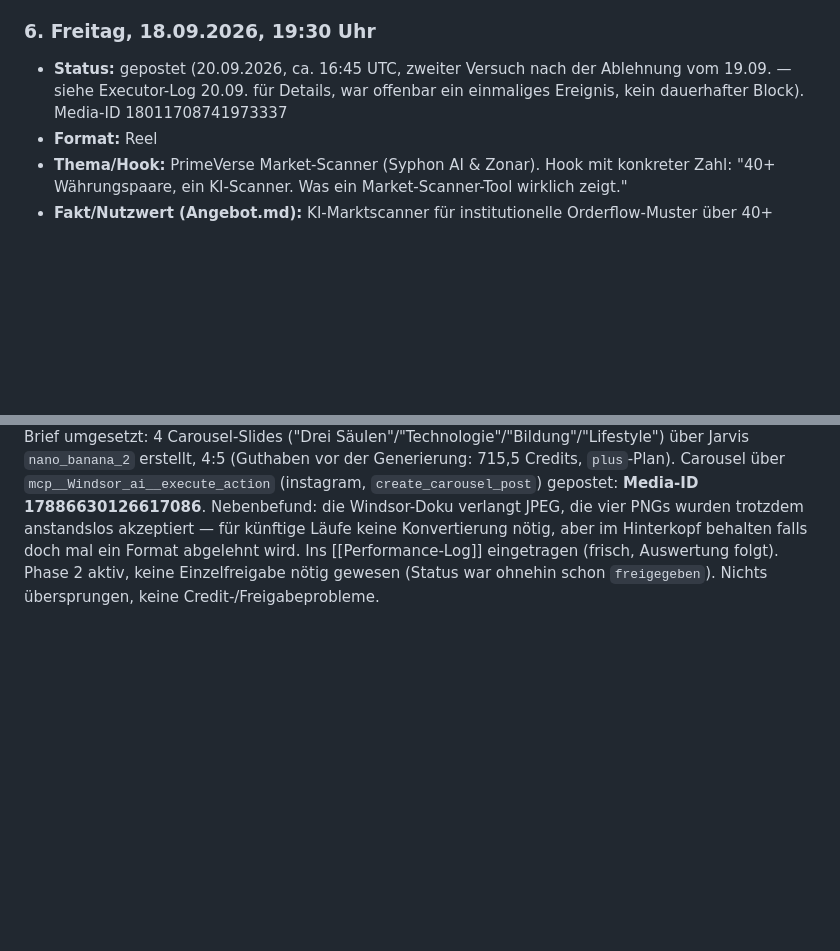
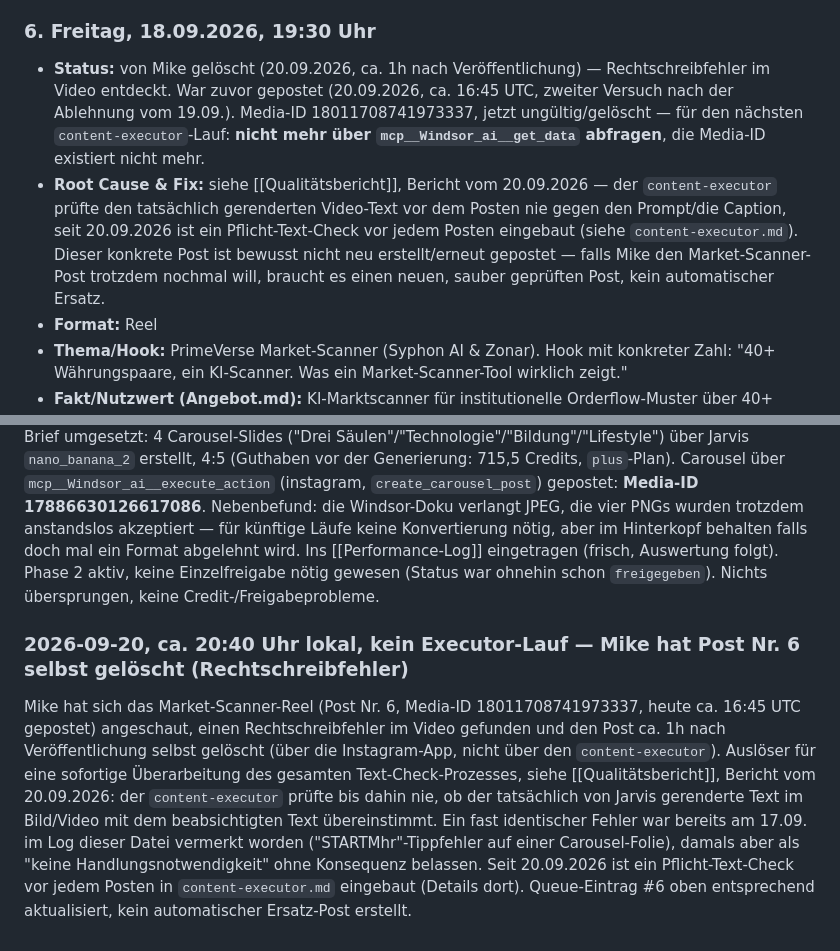
Before and after one commit to buehlermike46-boop/Zweites-Gehirn, a Markdown page: 03 Bereiche/Marketing & Kundenakquise/Posting-Warteschlange.md, 2 parts joined by grey strips. Drawn GitHub-style; blank space fills up the shorter version.

Commit message:
Vorfall konkretisiert: Post Nr. 6 (Market-Scanner) identifiziert und dokumentiert
Mike hat den betroffenen Post identifiziert: Market-Scanner-Reel, Media-ID
18011708741973337, von ihm selbst ca. 1h nach Veröffentlichung wegen eines
Rechtschreibfehlers gelöscht. Damit ist das der zweite Text-Rendering-Fehler
in einer Woche (nach dem 17.09.-Carousel-Tippfehler), bestätigt also ein
wiederkehrendes Muster statt eines Einzelfalls. Queue-Eintrag, Executor-Log
und Qualitätsbericht entsprechend aktualisiert; Performance-Log-Hinweis
ergänzt, die jetzt ungültige Media-ID nicht mehr abzufragen.

Co-Authored-By: Claude Sonnet 5 <noreply@anthropic.com>
Claude-Session: https://claude.ai/code/session_01Jxs5pSJ7M3An1dsPWb1rhv

```diff
--- a/03 Bereiche/Marketing & Kundenakquise/Posting-Warteschlange.md
+++ b/03 Bereiche/Marketing & Kundenakquise/Posting-Warteschlange.md
@@ -102,7 +102,8 @@ dieser automatisierten Warteschlange, siehe "Wartet auf dich" unten.
 - **Hashtags:** #tradingbot #automatisiertestrading #limitless #tradingeducation #finanziellefreiheit
 
 ### 6. Freitag, 18.09.2026, 19:30 Uhr
-- **Status:** gepostet (20.09.2026, ca. 16:45 UTC, zweiter Versuch nach der Ablehnung vom 19.09. — siehe Executor-Log 20.09. für Details, war offenbar ein einmaliges Ereignis, kein dauerhafter Block). Media-ID 18011708741973337
+- **Status:** von Mike gelöscht (20.09.2026, ca. 1h nach Veröffentlichung) — Rechtschreibfehler im Video entdeckt. War zuvor gepostet (20.09.2026, ca. 16:45 UTC, zweiter Versuch nach der Ablehnung vom 19.09.). Media-ID 18011708741973337, jetzt ungültig/gelöscht — für den nächsten `content-executor`-Lauf: **nicht mehr über `mcp__Windsor_ai__get_data` abfragen**, die Media-ID existiert nicht mehr.
+- **Root Cause & Fix:** siehe [[Qualitätsbericht]], Bericht vom 20.09.2026 — der `content-executor` prüfte den tatsächlich gerenderten Video-Text vor dem Posten nie gegen den Prompt/die Caption, seit 20.09.2026 ist ein Pflicht-Text-Check vor jedem Posten eingebaut (siehe `content-executor.md`). Dieser konkrete Post ist bewusst nicht neu erstellt/erneut gepostet — falls Mike den Market-Scanner-Post trotzdem nochmal will, braucht es einen neuen, sauber geprüften Post, kein automatischer Ersatz.
 - **Format:** Reel
 - **Thema/Hook:** PrimeVerse Market-Scanner (Syphon AI & Zonar). Hook mit konkreter Zahl: "40+ Währungspaare, ein KI-Scanner. Was ein Market-Scanner-Tool wirklich zeigt."
 - **Fakt/Nutzwert (Angebot.md):** KI-Marktscanner für institutionelle Orderflow-Muster über 40+ Währungspaare, Teil von PrimeVerse, kostenfrei über den Limitless-Zugang.
@@ -278,3 +279,7 @@ Alle drei Posts direkt nacheinander in einem ca. 15-minütigen Fenster gepostet
 
 ### 2026-09-14, 16:36-16:38 UTC, planmäßiger täglicher Lauf — zweiter echter Post live
 Post Nr. 2 (heute, 18:50 Uhr) war fällig, Status `freigegeben`. Hinterlegte Assets (4 lokale PNGs bei Mike) wie von `content-manager` am 13.09. vermerkt unerreichbar, daher den hinterlegten Ersatz-Generation-Brief umgesetzt: 4 Carousel-Slides ("Drei Säulen"/"Technologie"/"Bildung"/"Lifestyle") über Jarvis `nano_banana_2` erstellt, 4:5 (Guthaben vor der Generierung: 715,5 Credits, `plus`-Plan). Carousel über `mcp__Windsor_ai__execute_action` (instagram, `create_carousel_post`) gepostet: **Media-ID 17886630126617086**. Nebenbefund: die Windsor-Doku verlangt JPEG, die vier PNGs wurden trotzdem anstandslos akzeptiert — für künftige Läufe keine Konvertierung nötig, aber im Hinterkopf behalten falls doch mal ein Format abgelehnt wird. Ins [[Performance-Log]] eingetragen (frisch, Auswertung folgt). Phase 2 aktiv, keine Einzelfreigabe nötig gewesen (Status war ohnehin schon `freigegeben`). Nichts übersprungen, keine Credit-/Freigabeprobleme.
+
+### 2026-09-20, ca. 20:40 Uhr lokal, kein Executor-Lauf — Mike hat Post Nr. 6 selbst gelöscht (Rechtschreibfehler)
+
+Mike hat sich das Market-Scanner-Reel (Post Nr. 6, Media-ID 18011708741973337, heute ca. 16:45 UTC gepostet) angeschaut, einen Rechtschreibfehler im Video gefunden und den Post ca. 1h nach Veröffentlichung selbst gelöscht (über die Instagram-App, nicht über den `content-executor`). Auslöser für eine sofortige Überarbeitung des gesamten Text-Check-Prozesses, siehe [[Qualitätsbericht]], Bericht vom 20.09.2026: der `content-executor` prüfte bis dahin nie, ob der tatsächlich von Jarvis gerenderte Text im Bild/Video mit dem beabsichtigten Text übereinstimmt. Ein fast identischer Fehler war bereits am 17.09. im Log dieser Datei vermerkt worden ("STARTMhr"-Tippfehler auf einer Carousel-Folie), damals aber als "keine Handlungsnotwendigkeit" ohne Konsequenz belassen. Seit 20.09.2026 ist ein Pflicht-Text-Check vor jedem Posten in `content-executor.md` eingebaut (Details dort). Queue-Eintrag #6 oben entsprechend aktualisiert, kein automatischer Ersatz-Post erstellt.
```
Also changed, not shown: 03 Bereiche/Agenten-Qualität/Qualitätsbericht.md (+1 -1 lines).
